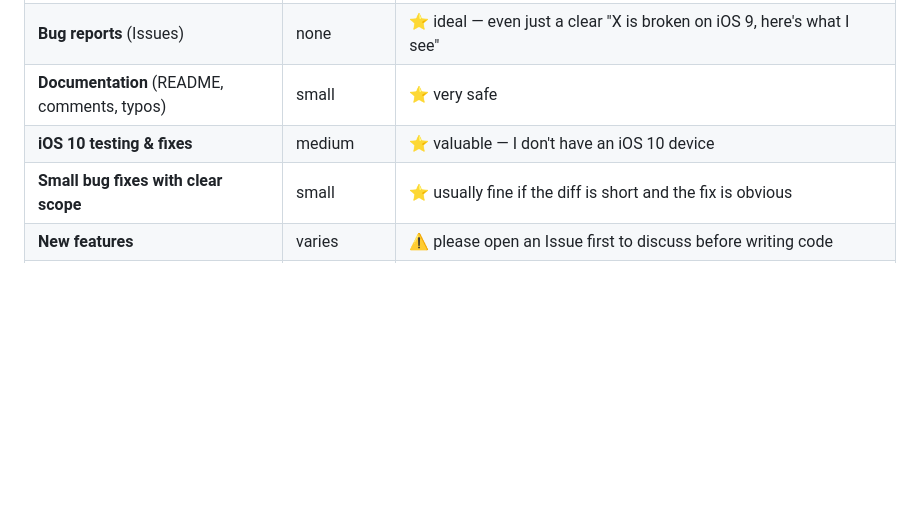
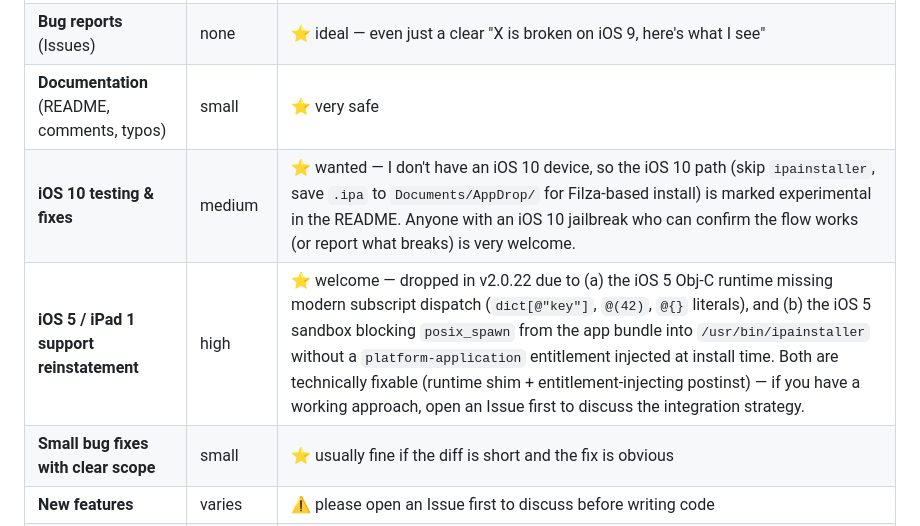
Before and after one commit to AdrienRL1/AppDrop, a Markdown page: CONTRIBUTING.md, the part around the change. GitHub-like rendering; blank space fills up the shorter version.

Commit message:
CONTRIBUTING: explicitly open the door to iOS 5 + iOS 10 contributions
Added two rows in the "What I'm happy to receive" table:

- iOS 10 row gets fleshed out — explains the experimental status (skip
  ipainstaller, save to Documents/AppDrop/ for Filza install) and what a
  helpful contribution looks like.

- iOS 5 / iPad 1 row added — was dropped in v2.0.22 due to (a) runtime
  missing modern subscript dispatch, (b) sandbox blocking posix_spawn
  without a platform-application entitlement. Both are fixable; PR
  attempts welcome with an Issue first to coordinate the integration.

```diff
--- a/CONTRIBUTING.md
+++ b/CONTRIBUTING.md
@@ -17,7 +17,8 @@ AppDrop is a personal project I maintain in my spare time. I'm not a professiona
 | **Translation fixes** | small, text only | ⭐ very safe — native speakers welcome to clean up the 7 `.lproj/Localizable.strings` files |
 | **Bug reports** (Issues) | none | ⭐ ideal — even just a clear "X is broken on iOS 9, here's what I see" |
 | **Documentation** (README, comments, typos) | small | ⭐ very safe |
-| **iOS 10 testing & fixes** | medium | ⭐ valuable — I don't have an iOS 10 device |
+| **iOS 10 testing & fixes** | medium | ⭐ wanted — I don't have an iOS 10 device, so the iOS 10 path (skip `ipainstaller`, save `.ipa` to `Documents/AppDrop/` for Filza-based install) is marked experimental in the README. Anyone with an iOS 10 jailbreak who can confirm the flow works (or report what breaks) is very welcome. |
+| **iOS 5 / iPad 1 support reinstatement** | high | ⭐ welcome — dropped in v2.0.22 due to (a) the iOS 5 Obj-C runtime missing modern subscript dispatch (`dict[@"key"]`, `@(42)`, `@{}` literals), and (b) the iOS 5 sandbox blocking `posix_spawn` from the app bundle into `/usr/bin/ipainstaller` without a `platform-application` entitlement injected at install time. Both are technically fixable (runtime shim + entitlement-injecting postinst) — if you have a working approach, open an Issue first to discuss the integration strategy. |
 | **Small bug fixes with clear scope** | small | ⭐ usually fine if the diff is short and the fix is obvious |
 | **New features** | varies | ⚠️ please open an Issue first to discuss before writing code |
 | **Large refactors** | high | ❌ very unlikely to merge without prior discussion |
```
